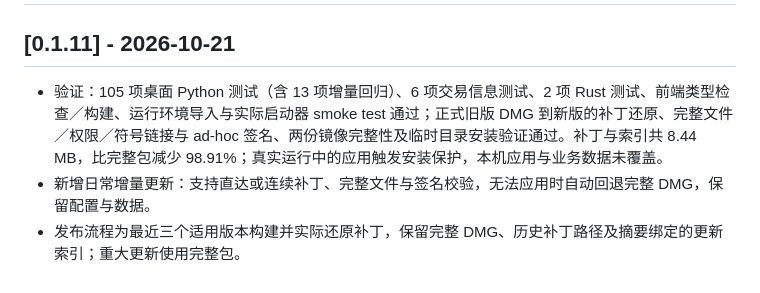
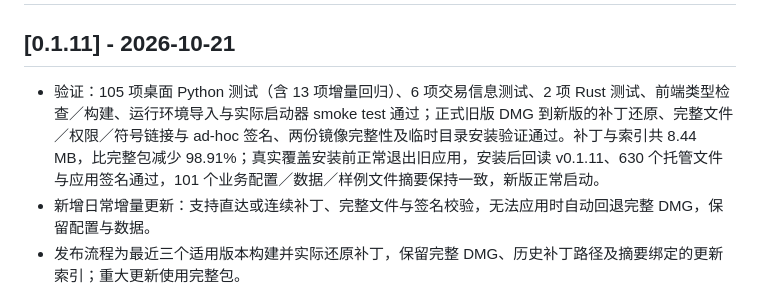
Before and after one commit to a792275829-cpu/electricity-toolbox-scripts, a Markdown page: CHANGELOG.md, the part around the change. Rendered like a GitHub page.

Commit message:
Record verified v0.1.11 installation and data preservation

```diff
--- a/CHANGELOG.md
+++ b/CHANGELOG.md
@@ -2,7 +2,7 @@
 
 ## [0.1.11] - 2026-10-21
 
-- 验证：105 项桌面 Python 测试（含 13 项增量回归）、6 项交易信息测试、2 项 Rust 测试、前端类型检查／构建、运行环境导入与实际启动器 smoke test 通过；正式旧版 DMG 到新版的补丁还原、完整文件／权限／符号链接与 ad-hoc 签名、两份镜像完整性及临时目录安装验证通过。补丁与索引共 8.44 MB，比完整包减少 98.91%；真实运行中的应用触发安装保护，本机应用与业务数据未覆盖。
+- 验证：105 项桌面 Python 测试（含 13 项增量回归）、6 项交易信息测试、2 项 Rust 测试、前端类型检查／构建、运行环境导入与实际启动器 smoke test 通过；正式旧版 DMG 到新版的补丁还原、完整文件／权限／符号链接与 ad-hoc 签名、两份镜像完整性及临时目录安装验证通过。补丁与索引共 8.44 MB，比完整包减少 98.91%；真实覆盖安装前正常退出旧应用，安装后回读 v0.1.11、630 个托管文件与应用签名通过，101 个业务配置／数据／样例文件摘要保持一致，新版正常启动。
 - 新增日常增量更新：支持直达或连续补丁、完整文件与签名校验，无法应用时自动回退完整 DMG，保留配置与数据。
 - 发布流程为最近三个适用版本构建并实际还原补丁，保留完整 DMG、历史补丁路径及摘要绑定的更新索引；重大更新使用完整包。
 - 交易系统信息更新：日前 B 类直接使用网站数值，不再扣减实际西电。
```
